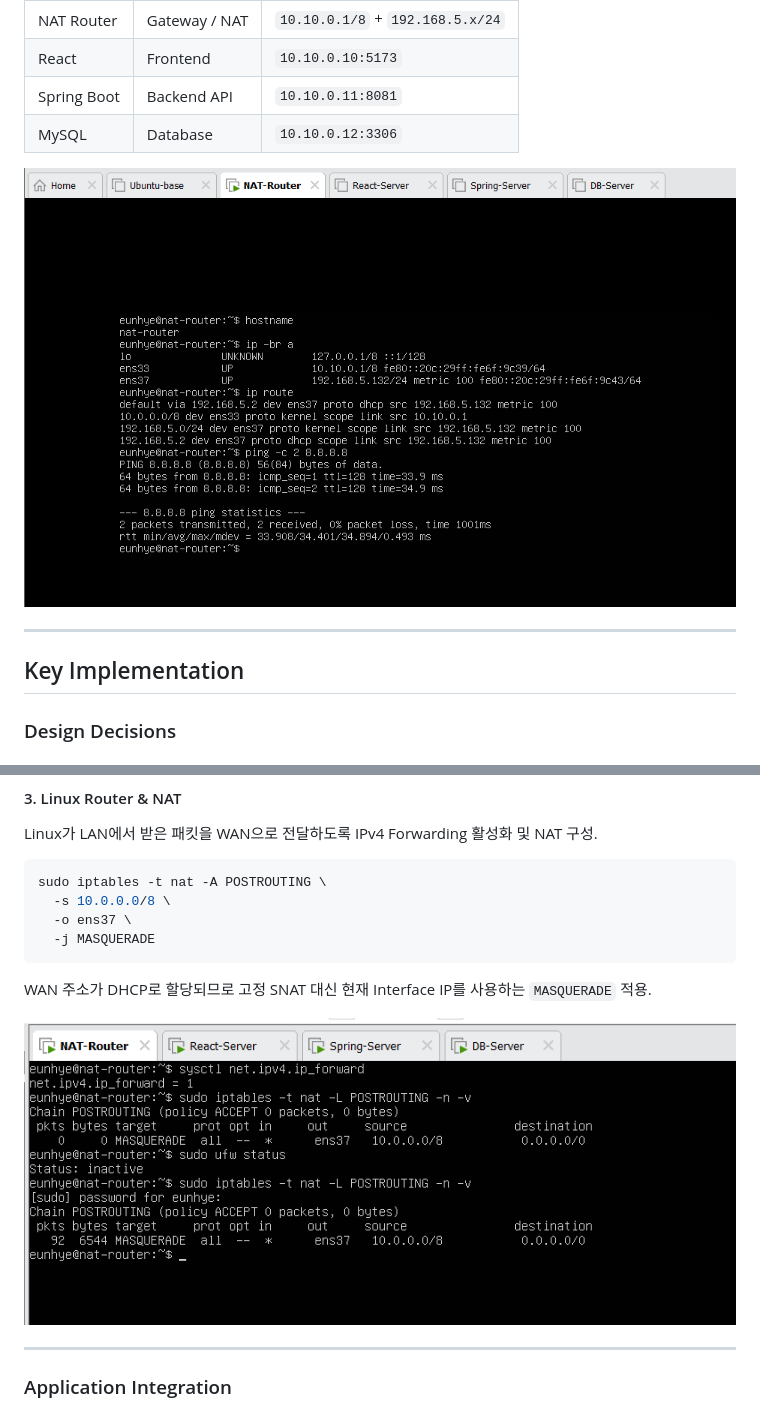
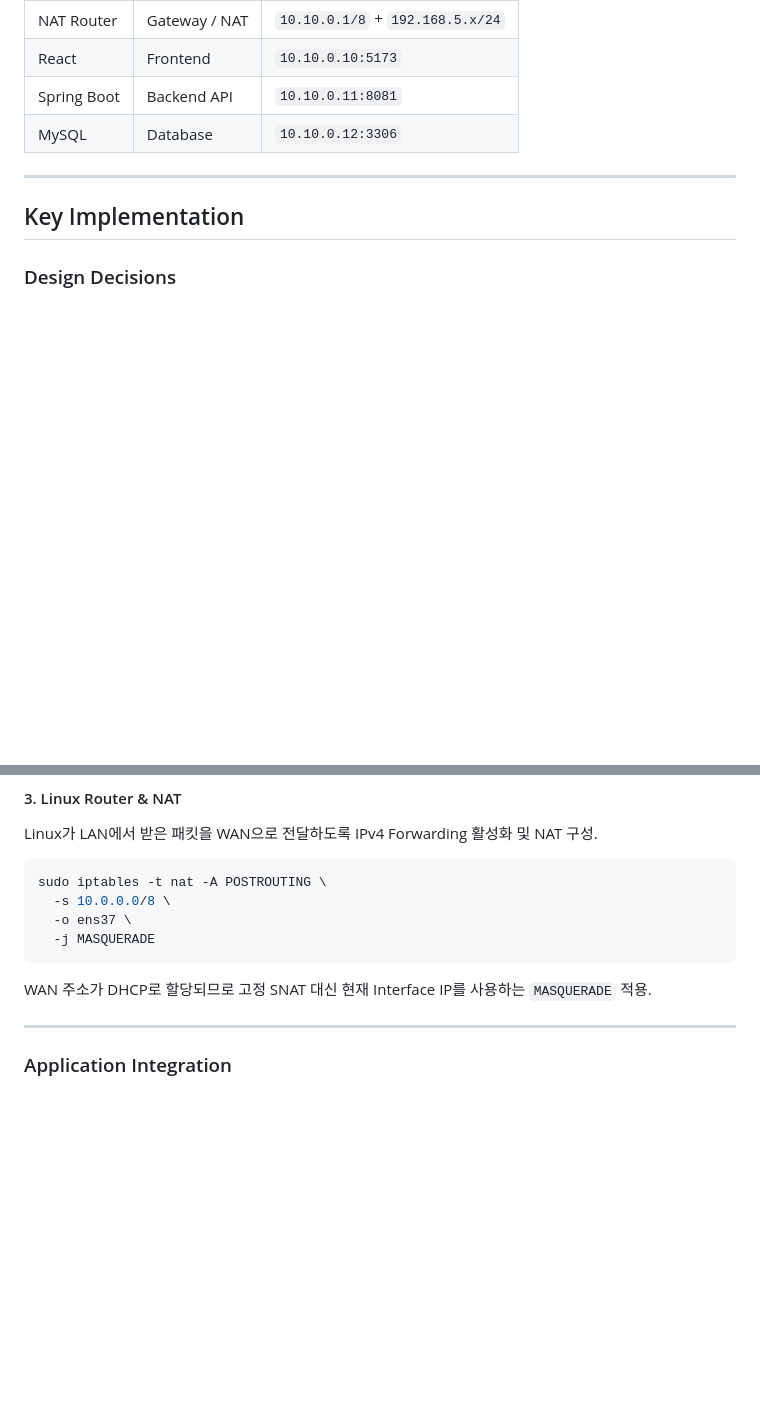
Before and after one commit to Eunhye-yoo/fullstack-integration-lab, a Markdown page: 02-linux-3tier/README.md, 2 parts joined by grey strips. Drawn GitHub-style; blank space fills up the shorter version.

Commit message:
docs: keep 3-tier README focused on application evidence

````diff
--- a/02-linux-3tier/README.md
+++ b/02-linux-3tier/README.md
@@ -63,8 +63,6 @@ React          Spring Boot     MySQL
 | Spring Boot | Backend API | `10.10.0.11:8081` |
 | MySQL | Database | `10.10.0.12:3306` |
 
-![NAT Router interfaces](./docs/images/03-router-interfaces.PNG)
-
 ---
 
 ## Key Implementation
@@ -118,8 +116,6 @@ sudo iptables -t nat -A POSTROUTING \
 ```
 
 WAN 주소가 DHCP로 할당되므로 고정 SNAT 대신 현재 Interface IP를 사용하는 `MASQUERADE` 적용.
-
-![NAT traffic verification](./docs/images/07-nat-traffic-verification.PNG)
 
 ---
 
````
Also changed, not shown: other parts of 02-linux-3tier/README.md (+0 -2 lines).
